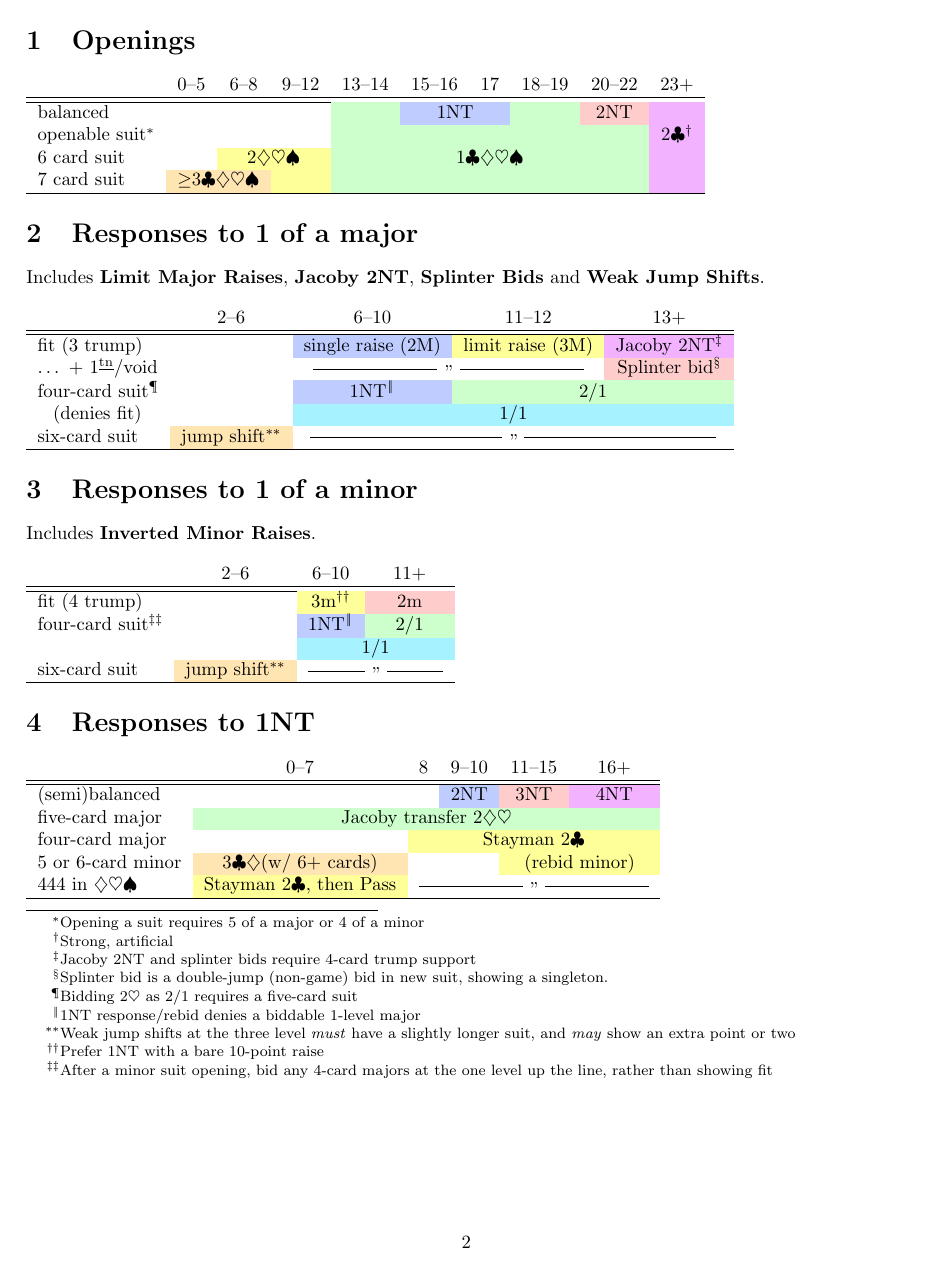
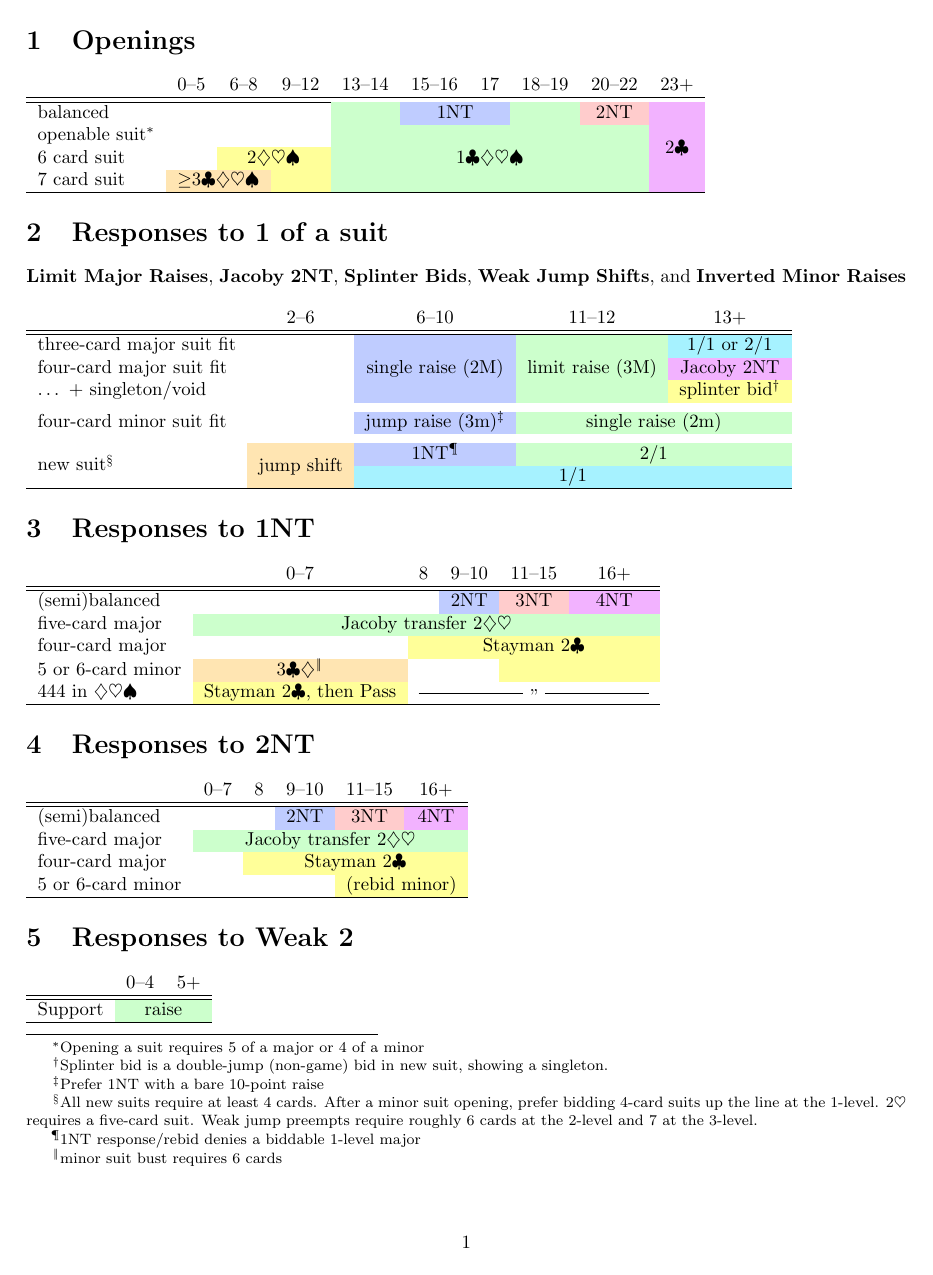
Before and after one commit to shicks/bridgesheets, a LaTeX document (points.tex): page 2 of 4 before the commit and page 1 of 3 after it. Compiled offline with pdfLaTeX.

Commit message:
Make prettier, add a few sections
darcs-hash:20070316055616-0087a-893b91229850430ec4ae888900e05f93d38d8147.gz

```diff
--- a/points.tex
+++ b/points.tex
@@ -177,6 +176,10 @@ Unusual NT && \co4{Weak} &&& \cp3{Strong}\\\hline
 \def\b@ptable{\begin{tabular}{lccccccccccccccccccccc}} % should be enough...
 \def\e@ptable{\hline\end{tabular}\clear@ranges}
 
+\def\gap{\\[-.6pc]}
+\newcommand{\drop}[2][0.52pc]{\setbox0\hbox{\lower #1\hbox{#2}}\dp0=0pt\ht0=0pt\box0}
+\newcommand{\cdrop}[2][0.52pc]{\if@usingstar\setbox0\hbox{\lower #1\hbox{#2}}\dp0=0pt\ht0=0pt\box0\else#2\fi}
+
 \newenvironment{ptable}{\b@ptable}{\e@ptable}
 
 \def\ob#1#2{\@@bid{#1}{lorange}{#2}}
@@ -218,11 +221,11 @@ Unusual NT && \co4{Weak} &&& \cp3{Strong}\\\hline
   \bid*(23,lpurple){2\C}\\%\hline
 \row{openable suit\footnote{Opening a suit requires 5 of a major or 4 of a minor}}
   \bid*(13-22,lgreen){1\C\D\H\S}
-  \bid(23,lpurple){2\C\footnote{Strong, artificial}}\\%\hline
+  \bid*(23,lpurple){2\C}\\%\hline
 \row{6 card suit}
   \bid(6-12,lyellow){2\D\H\S}
   \bid(13-22,lgreen){1\C\D\H\S}
-  \bid*(23,lpurple){2\C}\\%\hline
+  \bid(23,lpurple){\cdrop[-.45pc]{2\C}}\\%\hline
 \row{7 card suit}
   \bid(0-8,lorange){\ge3\C\D\H\S}
   \bid*(9-12,lyellow){2\D\H\S}
@@ -230,56 +233,53 @@ Unusual NT && \co4{Weak} &&& \cp3{Strong}\\\hline
   \bid*(23,lpurple){2\C}\\
 \end{ptable}
 
-\section{Responses to 1 of a major}
-Includes \textbf{Limit Major Raises}, \textbf{Jacoby 2NT},
-\textbf{Splinter Bids} and \textbf{Weak Jump Shifts}.\\
+\section{Responses to 1 of a suit}
+\textbf{Limit Major Raises}, \textbf{Jacoby 2NT},
+\textbf{Splinter Bids}, \textbf{Weak Jump Shifts}, and \textbf{Inverted
+Minor Raises}\\
 
 \noindent\begin{ptable}\headings{2-6|6-10|11-12|13+}
-\row{fit (3 trump)}
+\row{three-card major suit fit}
+  \bid*(6-10,lblue){single raise (2M)}
+  \bid*(11-12,lgreen){limit raise (3M)}
+  \bid(13,laqua){1/1 or 2/1}\\
+\row{four-card major suit fit}
   \bid(6-10,lblue){single raise (2M)}
-  \bid(11-12,lyellow){limit raise (3M)}
-  \bid(13,lpurple){Jacoby 2NT\savenote{\reqfour}{Jacoby 2NT and splinter bids require
-4-card trump support}}\\
-\row{\ldots\ + 1$^{\underline{\mathrm{tn}}}$/void}
-  \bid(6-12,white){\ditto{2in}}
-  \bid(13,lred){Splinter bid\footnote{Splinter bid is a double-jump (non-game)
-bid in new suit, showing a singleton.}}\\
+  \bid(11-12,lgreen){limit raise (3M)}
+%  \bid(6-12,white){\ditto{2in}}
+  \bid(13,lpurple){Jacoby 2NT}\\
+%\row{\ldots\ + 1$^{\underline{\mathrm{tn}}}$/void}
+\row{\ldots\ + singleton/void}
+  \bid*(6-10,lblue){single raise (2M)}
+  \bid*(11-12,lgreen){limit raise (3M)}
+%  \bid(6-12,white){\ditto{2in}}
+  \bid(13,lyellow){splinter bid\footnote{Splinter bid is a double-jump (non-game) bid in new suit, showing a singleton.}}\\\\[-.6pc]
 %\row{5 trump fit}
 %  \bid(7-10){preempt to game (4M)}
-\row{four-card suit\footnote{Bidding 2\H\ as 2/1 requires a five-card suit}}
+\row{four-card minor suit fit}
+  \bid(6-10,lblue){jump raise (3m)\footnote{Prefer 1NT with a bare 10-point raise}}
+  \bid(11-13,lgreen){single raise (2m)}\\\\[-.6pc]
+\row{\drop{new suit\footnote{All new suits require at least 4 cards.
+After a minor suit opening, prefer bidding 4-card suits up the line
+at the 1-level.  2\H\ requires a five-card suit.  Weak jump preempts
+require roughly 6 cards at the 2-level and 7 at the 3-level.}}}
+  \bid*(2-6,lorange){jump shift}
   \bid(6-10,lblue){1NT\savenote{\ntresp}{1NT response/rebid denies a biddable 1-level major}}
   \bid(11-13,lgreen){2/1}\\
-\row{\phantom{m}(denies fit)}
-  \bid(6-13,laqua){1/1}\\
-\row{six-card suit}
-  \bid(2-6,lorange){jump shift\savenote{\weakshift}{Weak jump shifts
-      at the three level \emph{must} have a slightly longer suit,
-      and \emph{may} show an extra point or two}}
-  \bid(6-13,white){\ditto{3in}}\\
+\row{}%\row{\phantom{m}\ditto{0.6in}}
+  \bid(2-6,lorange){\cdrop[-.45pc]{jump shift}}
+  \bid(6-13,laqua){1/1}\\%\\[-.6pc]
+%\row{six-card suit}
+%  \bid(2-6,lorange){jump shift\savenote{\weakshift}{Weak jump shifts
+%      at the three level \emph{must} have a slightly longer suit,
+%      and \emph{may} show an extra point or two}}
+%  \bid(6-13,white){\ditto{3in}}\\
 %four-card suit%\footnote{2\H requires 5 cards}
 %(5 to bid 2\H)&\co1{preempt\footnote{double jump shift requires 7-card suit}}&\cy1{1NT}&\cg4{2/1}\\
 \end{ptable}
 
-\section{Responses to 1 of a minor}
-Includes \textbf{Inverted Minor Raises}.\\
-
-\noindent\begin{ptable}\headings{2-6|6-10|11+}
-\row{fit (4 trump)}
-  \bid(6-10,lyellow){3m\footnote{Prefer 1NT with a bare 10-point raise}}
-  \bid(11,lred){2m}\\
-\row{four-card suit\footnote{After a minor suit opening, bid any 4-card
-majors at the one level up the line, rather than showing fit}}
-  \bid(6-10,lblue){1NT\footnotemark[\ntresp]}
-  \bid(11,lgreen){2/1}\\
-\row{}
-  \bid(6-11,laqua){1/1}\\
-\row{six-card suit}
-  \bid(2-6,lorange){jump shift\footnotemark[\weakshift]}
-  \bid(6-11,white){\ditto{1in}}\\
-\end{ptable}
-
 \section{Responses to 1NT}
-\noindent\begin{ptable}\headings{0-7|8|9-10|11-15|16+}
+\begin{ptable}\headings{0-7|8|9-10|11-15|16+}
 \row{(semi)balanced}
   \bid(9-10,lblue){2NT}
   \bid(11-15,lred){3NT}
@@ -289,10 +289,29 @@ majors at the one level up the line, rather than showing fit}}
 \row{four-card major}
   \bid(8-16,lyellow){Stayman 2\C}\\
 \row{5 or 6-card minor}
-  \bid(0-7,lorange){3\C\D (w/ 6+ cards)}
-  \bid(11-16,lyellow){(rebid minor)}\\
+  \bid(0-7,lorange){3\C\D\footnote{minor suit bust requires 6 cards}}
+  \bid*(11-16,lyellow){Stayman 2\C}\\
 \row{444 in \D\H\S}
   \bid(0-7,lyellow){Stayman 2\C, then Pass}
   \bid(8-16,white){\ditto{1.7in}}\\
 \end{ptable}
 
+\section{Responses to 2NT}
+\begin{ptable}\headings{0-7|8|9-10|11-15|16+}
+\row{(semi)balanced}
+  \bid(9-10,lblue){2NT}
+  \bid(11-15,lred){3NT}
+  \bid(16,lpurple){4NT}\\
+\row{five-card major}
+  \bid(0-16,lgreen){Jacoby transfer 2\D\H}\\
+\row{four-card major}
+  \bid(8-16,lyellow){Stayman 2\C}\\
+\row{5 or 6-card minor}
+%  \bid(0-7,lorange){3\C\D (w/ 6+ cards)}
+  \bid(11-16,lyellow){(rebid minor)}\\
+\end{ptable}
+
+\section{Responses to Weak 2}
+\begin{ptable}\headings{0-4|5+}
+\row{Support}\bid(0-5,lgreen){raise}\\
+\end{ptable}
```
Also changed, not shown: points.tex (16 more changed lines).
